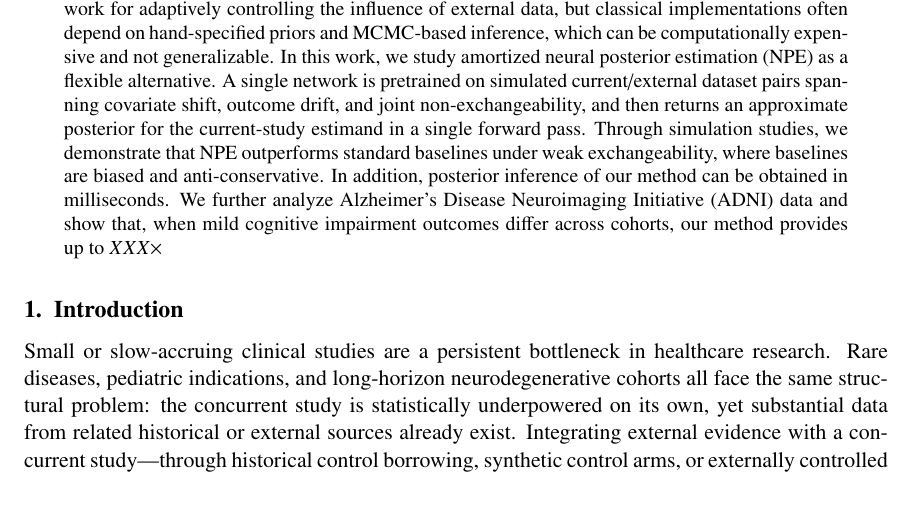
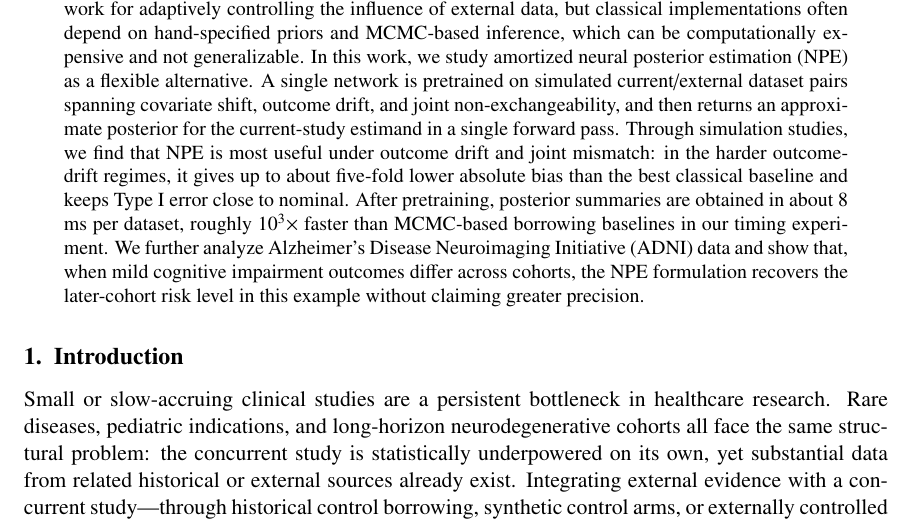
Before and after one commit to ChinHungScott/NPE-for-Bayesian-Dynamic-Borrowing-MLHC-, a LaTeX thesis (main.tex): part of page 1 of 23, cut so that both start at the same text. Compiled offline with pdfLaTeX.

Commit message:
Update main.tex

```diff
--- a/main.tex
+++ b/main.tex
@@ -65,7 +65,7 @@ A single network is pretrained on simulated current/external dataset
 pairs spanning covariate shift, outcome drift, and joint
 non-exchangeability, and then returns an approximate posterior for the
 current-study estimand in a single forward pass.
-Through simulation studies, we demonstrate that NPE outperforms standard baselines under weak exchangeability, where baselines are biased and anti-conservative. In addition, posterior inference of our method can be obtained in milliseconds. We further analyze Alzheimer’s Disease Neuroimaging Initiative (ADNI) data and show that, when mild cognitive impairment outcomes differ across cohorts, our method provides up to $XXX\times$
+Through simulation studies, we find that NPE is most useful under outcome drift and joint mismatch: in the harder outcome-drift regimes, it gives up to about five-fold lower absolute bias than the best classical baseline and keeps Type I error close to nominal. After pretraining, posterior summaries are obtained in about 8 ms per dataset, roughly $10^3\times$ faster than MCMC-based borrowing baselines in our timing experiment. We further analyze Alzheimer's Disease Neuroimaging Initiative (ADNI) data and show that, when mild cognitive impairment outcomes differ across cohorts, the NPE formulation recovers the later-cohort risk level in this example without claiming greater precision.
 \end{abstract}
 
 \input{sections/001intro}
```
